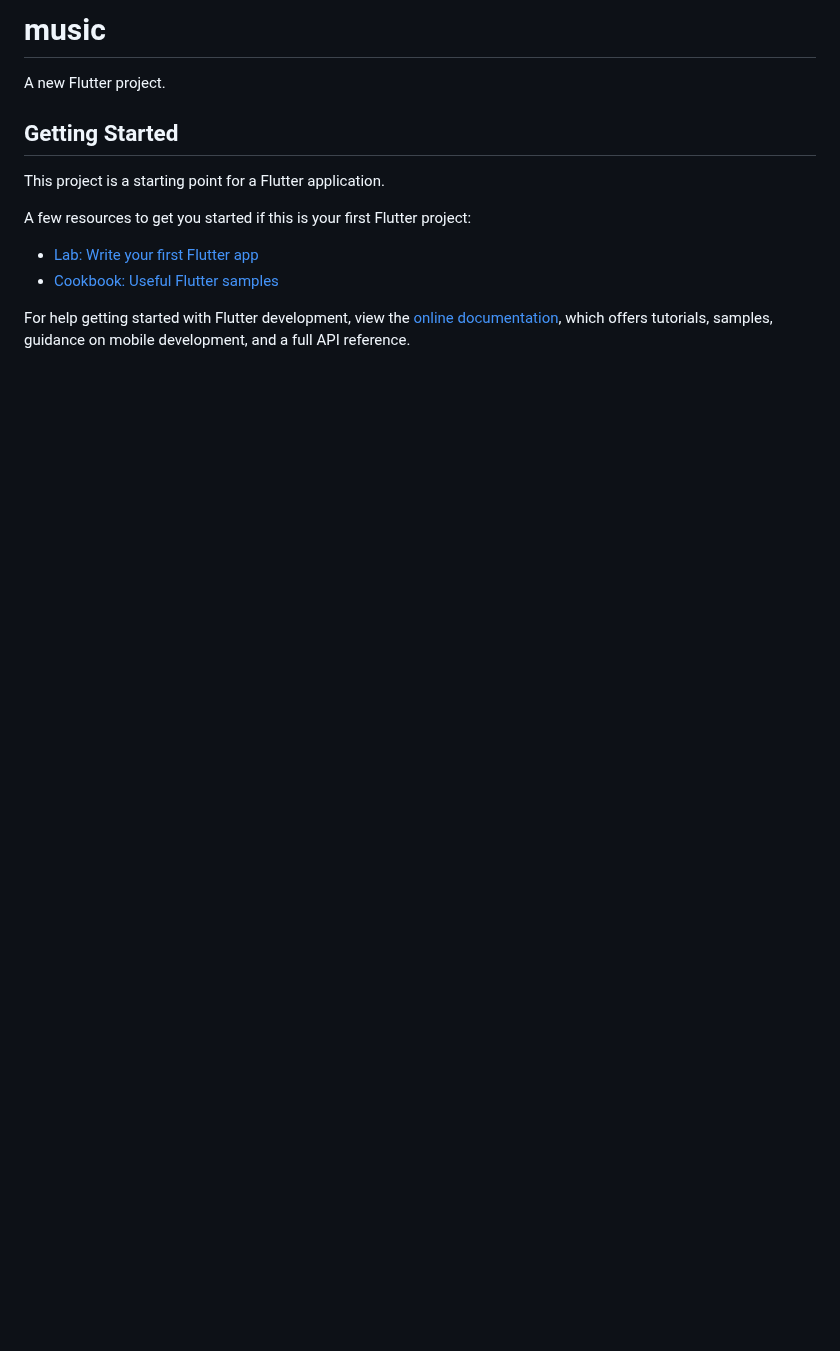
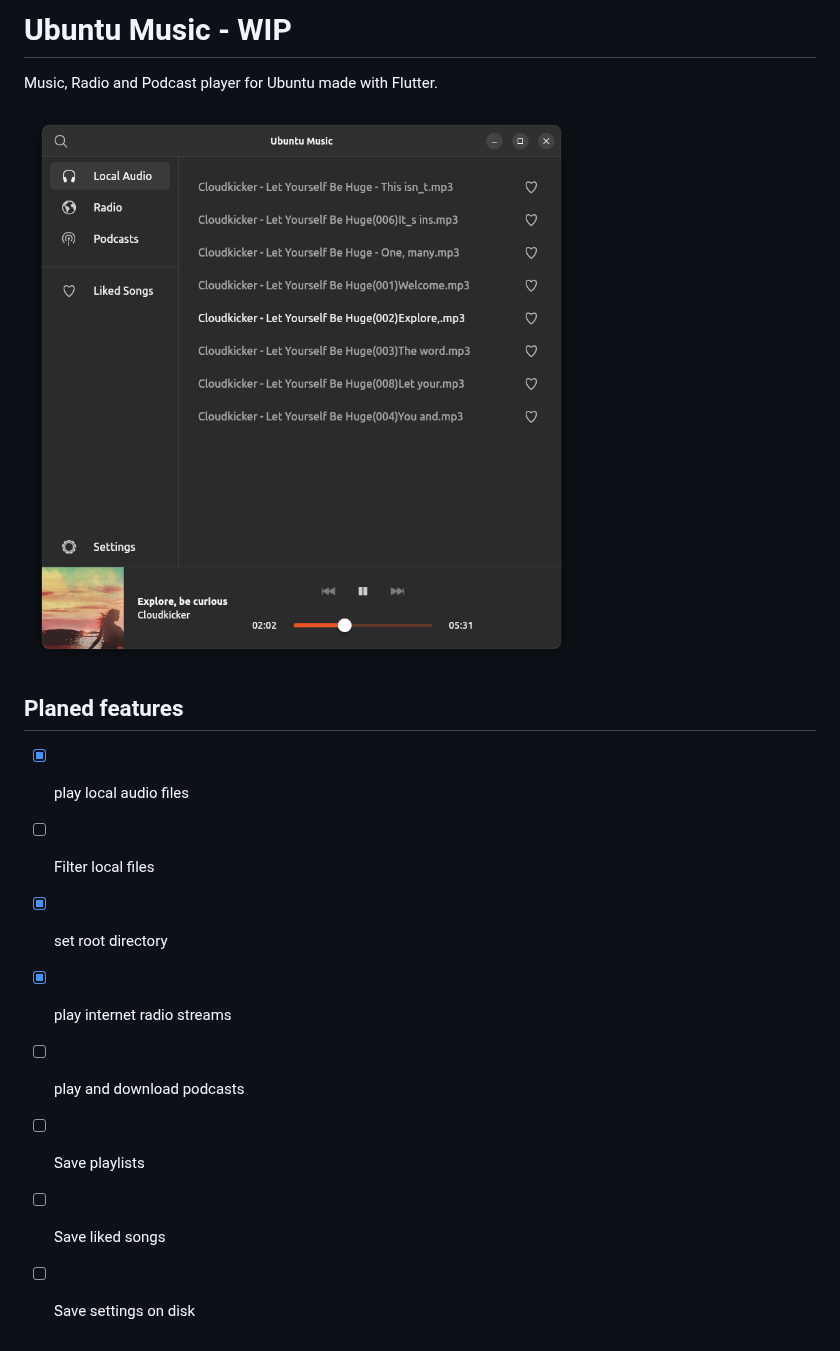
Before and after one commit to ubuntu-flutter-community/musicpod, a Markdown page: README.md, the part around the change. Rendered like a GitHub page; pictures changed too: .github/screenshot_dark.png (added); blank space fills up the shorter version.

```diff
--- a/README.md
+++ b/README.md
@@ -1,16 +1,16 @@
-# music
+# Ubuntu Music - WIP
 
-A new Flutter project.
+Music, Radio and Podcast player for Ubuntu made with Flutter.
 
-## Getting Started
+![](.github/screenshot_dark.png)
 
-This project is a starting point for a Flutter application.
+## Planed features
 
-A few resources to get you started if this is your first Flutter project:
-
-- [Lab: Write your first Flutter app](https://docs.flutter.dev/get-started/codelab)
-- [Cookbook: Useful Flutter samples](https://docs.flutter.dev/cookbook)
-
-For help getting started with Flutter development, view the
-[online documentation](https://docs.flutter.dev/), which offers tutorials,
-samples, guidance on mobile development, and a full API reference.
+- [X] play local audio files
+- [ ] Filter local files
+- [X] set root directory
+- [X] play internet radio streams
+- [ ] play and download podcasts
+- [ ] Save playlists
+- [ ] Save liked songs
+- [ ] Save settings on disk
```
